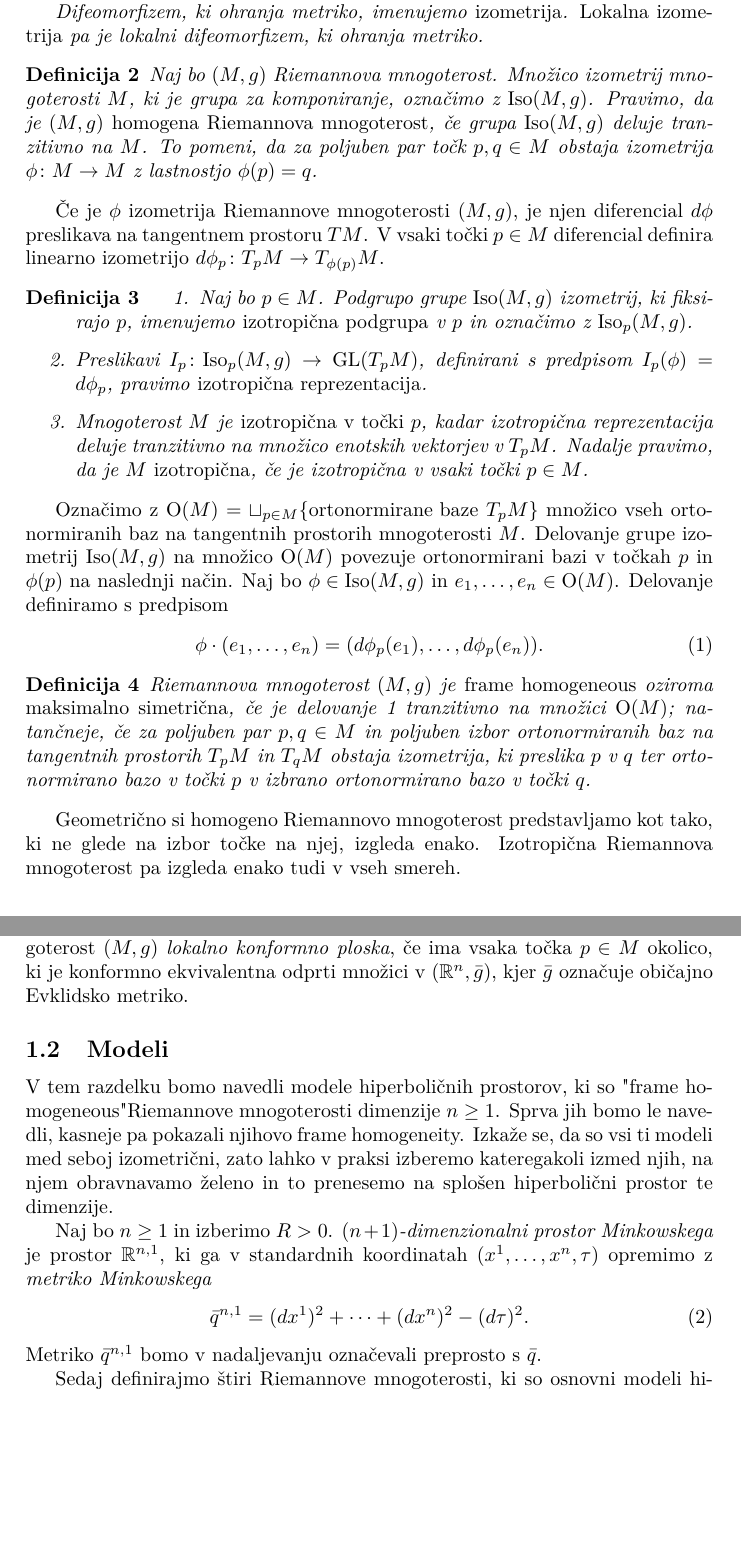
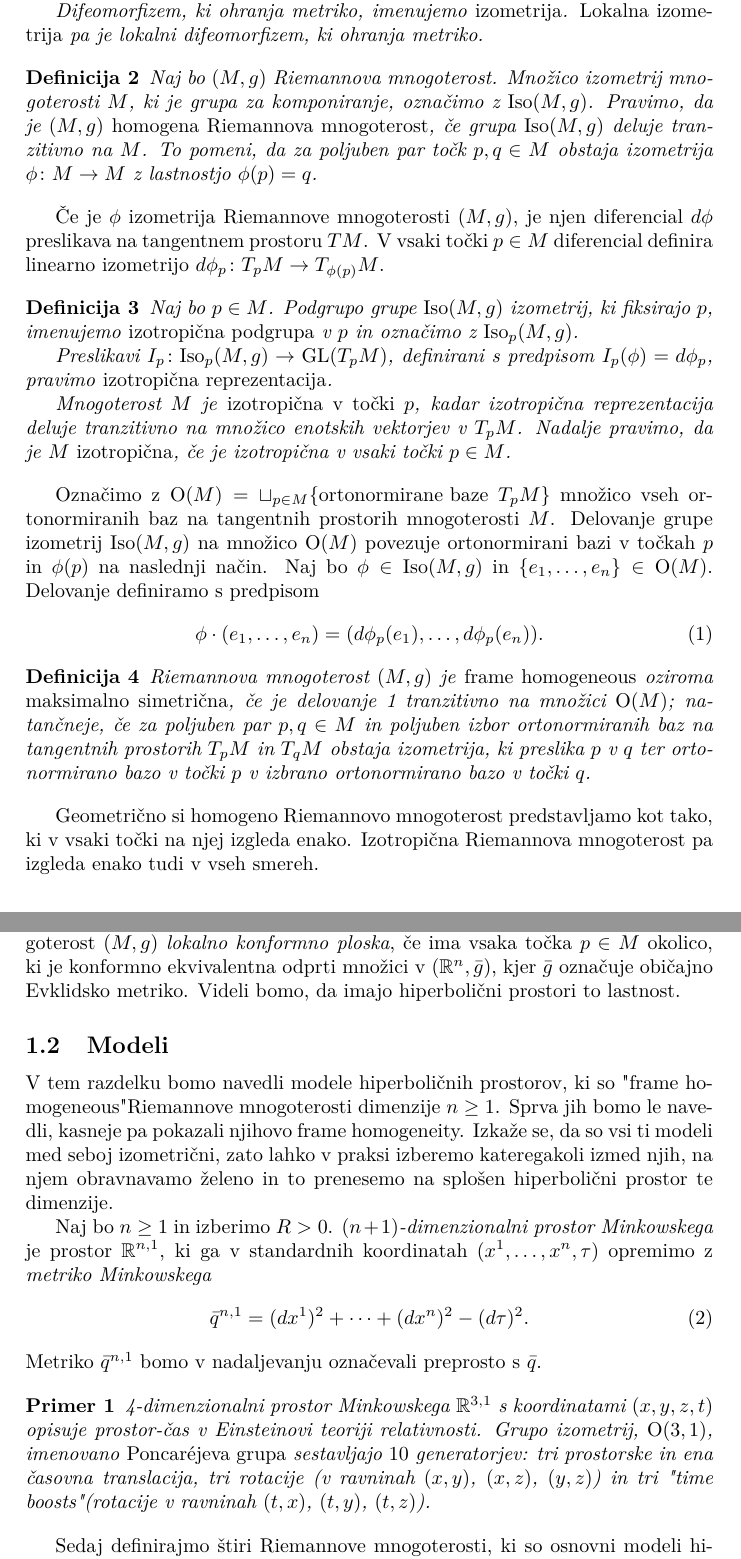
Before and after one commit to tjasavrhovnik/Hiperbolicni-prostori, a LaTeX document (hiperbolicni-prostori.tex): two parts of pages 3 and 4 of 7, joined at a grey line, cut so that both start at the same text, the shorter picture padded with empty space. Compiled offline with pdfLaTeX.

Commit message:
Primer: 4-dim prostor Minkowskega

```diff
--- a/hiperbolicni-prostori.tex
+++ b/hiperbolicni-prostori.tex
@@ -13,6 +13,7 @@
 \newtheorem{definicija}{Definicija}
 \newtheorem{trditev}{Trditev}
 \newtheorem{posledica}{Posledica}
+\newtheorem{primer}{Primer}
 
 \begin{document}
 
@@ -56,18 +57,15 @@ Pravimo, da je $(M,g)$ \emph{homogena Riemannova mnogoterost}, če grupa $\textu
 Če je $\phi$ izometrija Riemannove mnogoterosti $(M,g)$, je njen diferencial $d\phi$ preslikava na tangentnem prostoru $TM$. V vsaki točki $p \in M$ diferencial definira linearno izometrijo $d\phi_{p} \colon T_{p}M \to T_{\phi(p)}M$.
 
 \begin{definicija}
-\begin{enumerate}
-\item
 Naj bo $p \in M$. Podgrupo grupe $\textup{Iso}(M,g)$ izometrij, ki fiksirajo $p$, imenujemo \emph{izotropična podgrupa} v $p$ in označimo z
 $\textup{Iso}_{p}(M,g)$.
-\item
+
 Preslikavi $I_{p} \colon \textup{Iso}_{p}(M,g) \to \textup{GL}(T_{p}M)$, definirani s predpisom $I_{p}(\phi) = d\phi_{p}$, pravimo \emph{izotropična reprezentacija}.
-\item
+
 Mnogoterost $M$ je \emph{izotropična v točki $p$}, kadar izotropična reprezentacija deluje tranzitivno na množico enotskih vektorjev v $T_{p}M$. Nadalje pravimo, da je $M$ \emph{izotropična}, če je izotropična v vsaki točki $p \in M$.
-\end{enumerate}
 \end{definicija}
 
-Označimo z $\textup{O}(M) = \sqcup_{p \in M} \{ \text{ortonormirane baze} \ T_{p}M \}$ množico vseh ortonormiranih baz na tangentnih prostorih mnogoterosti $M$. Delovanje grupe izometrij $\textup{Iso}(M,g)$ na množico $\textup{O}(M)$ povezuje ortonormirani bazi v točkah $p$ in $\phi(p)$ na naslednji način. Naj bo $\phi \in \textup{Iso}(M,g)$ in ${e_{1}, \dots , e_{n}} \in \textup{O}(M)$. Delovanje definiramo s predpisom
+Označimo z $\textup{O}(M) = \sqcup_{p \in M} \{ \text{ortonormirane baze} \ T_{p}M \}$ množico vseh ortonormiranih baz na tangentnih prostorih mnogoterosti $M$. Delovanje grupe izometrij $\textup{Iso}(M,g)$ na množico $\textup{O}(M)$ povezuje ortonormirani bazi v točkah $p$ in $\phi(p)$ na naslednji način. Naj bo $\phi \in \textup{Iso}(M,g)$ in $\{e_{1}, \dots , e_{n} \} \in \textup{O}(M)$. Delovanje definiramo s predpisom
 \begin{equation}\label{eq:delovanje}
 \phi \cdot (e_{1}, \dots , e_{n}) = (d\phi_{p}(e_{1}), \dots , d\phi_{p}(e_{n})).
 \end{equation}
@@ -76,7 +74,7 @@ Označimo z $\textup{O}(M) = \sqcup_{p \in M} \{ \text{ortonormirane baze} \ T_{
 Riemannova mnogoterost $(M,g)$ je \emph{frame homogeneous} oziroma \emph{maksimalno simetrična}, če je delovanje~\ref{eq:delovanje} tranzitivno na množici $\textup{O}(M)$; natančneje, če za poljuben par $p,q \in M$ in poljuben izbor ortonormiranih baz na tangentnih prostorih $T_{p}M$ in $T_{q}M$ obstaja izometrija, ki preslika $p$ v $q$ ter ortonormirano bazo v točki $p$ v izbrano ortonormirano bazo v točki $q$.
 \end{definicija}
 
-Geometrično si homogeno Riemannovo mnogoterost predstavljamo kot tako, ki ne glede na izbor točke na njej, izgleda enako.
+Geometrično si homogeno Riemannovo mnogoterost predstavljamo kot tako, ki v vsaki točki na njej izgleda enako.
 Izotropična Riemannova mnogoterost pa izgleda enako tudi v vseh smereh.
 
 % konformnost
@@ -88,7 +86,7 @@ V tem primeru pravimo, da sta mnogoterosti $(M,g)$ in $(\tilde{M}, \tilde{g})$ \
 
 Konformni difeomorfizmi med Riemannovimi mnogoterostmi so ravno difeomorfizmi, ki ohranjajo velikosti kotov. Tako se pomen zgornje definicije sklada s konformnostjo, ki jo poznamo iz kompleksne analize.
 
-Posebej zanimive Riemannove mnogoterosti so tiste, ki jih (vsaj) lokalno lahko primerjamo z Evklidskim prostorom. Pravimo, da je Riemannova mnogoterost $(M,g)$ \emph{lokalno konformno ploska}, če ima vsaka točka $p\in M$ okolico, ki je konformno ekvivalentna odprti množici v $(\mathbb{R}^{n}, \bar{g})$, kjer $\bar{g}$ označuje običajno Evklidsko metriko.
+Posebej zanimive Riemannove mnogoterosti so tiste, ki jih (vsaj) lokalno lahko primerjamo z Evklidskim prostorom. Pravimo, da je Riemannova mnogoterost $(M,g)$ \emph{lokalno konformno ploska}, če ima vsaka točka $p\in M$ okolico, ki je konformno ekvivalentna odprti množici v $(\mathbb{R}^{n}, \bar{g})$, kjer $\bar{g}$ označuje običajno Evklidsko metriko. Videli bomo, da imajo hiperbolični prostori to lastnost.
 
 %%%%%%%%%%%%%%%%%%%
 % Modeli
@@ -102,6 +100,10 @@ Naj bo $n \geq 1$ in izberimo $R>0$.
 \bar{q}^{n,1} = (dx^{1})^2 + \cdots + (dx^{n})^2 - (d\tau)^2.
 \end{equation}
 Metriko $\bar{q}^{n,1}$ bomo v nadaljevanju označevali preprosto s $\bar{q}$.
+
+\begin{primer}
+4-dimenzionalni prostor Minkowskega $\mathbb{R}^{3,1}$ s koordinatami $(x,y,z,t)$ opisuje prostor-čas v Einsteinovi teoriji relativnosti. Grupo izometrij, $\textup{O}(3,1)$, imenovano \emph{Poncar\'ejeva grupa} sestavljajo $10$ generatorjev: tri prostorske in ena časovna translacija, tri rotacije (v ravninah $(x,y)$, $(x,z)$, $(y,z)$) in tri "time boosts" (rotacije v ravninah $(t,x)$, $(t,y)$, $(t,z)$).
+\end{primer}
 
 Sedaj definirajmo štiri Riemannove mnogoterosti, ki so osnovni modeli hiperboličnega prostora dimenzije $n$ in polmera $R$.
 
```
Also changed, not shown: hiperbolicni-prostori.pdf, 4 other files.
